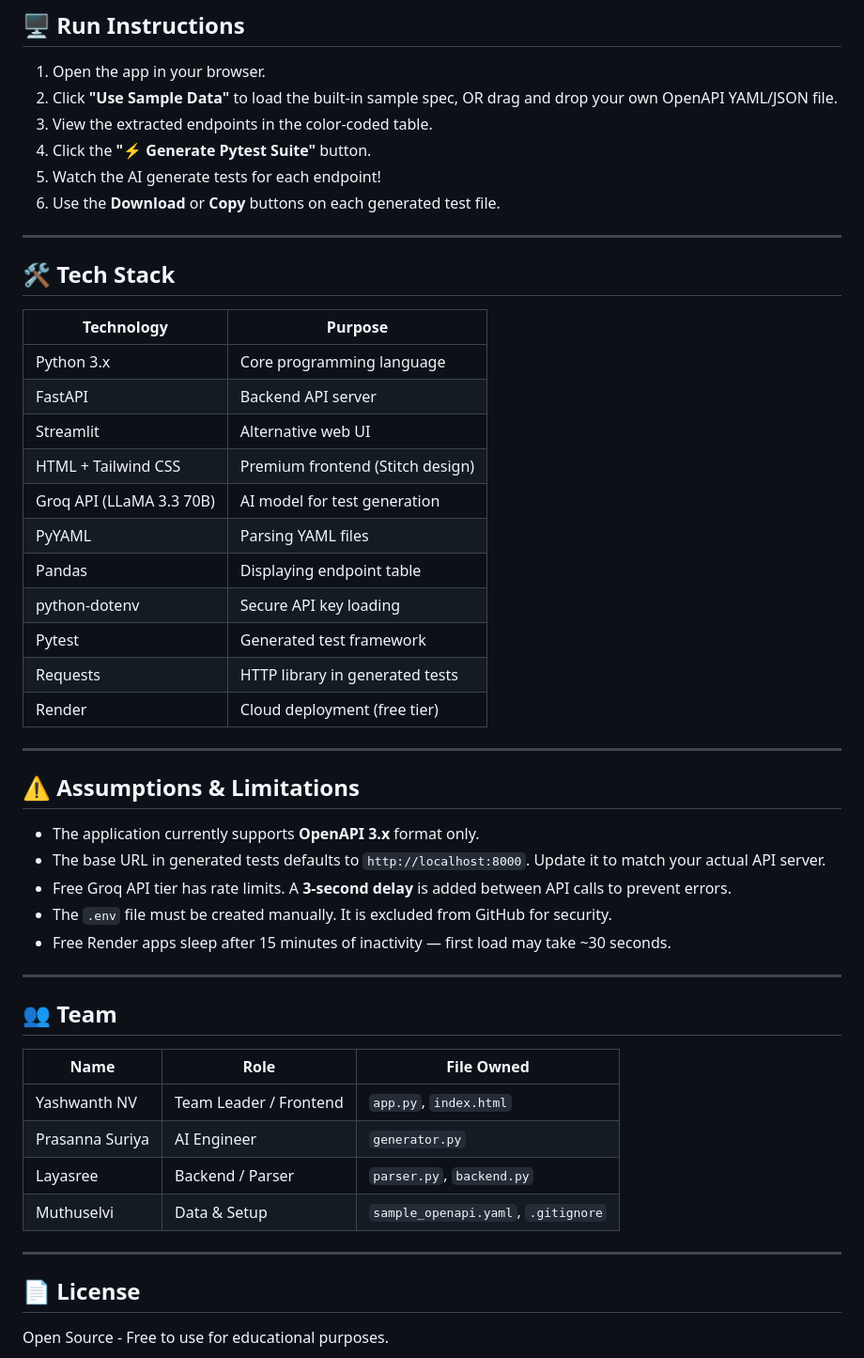
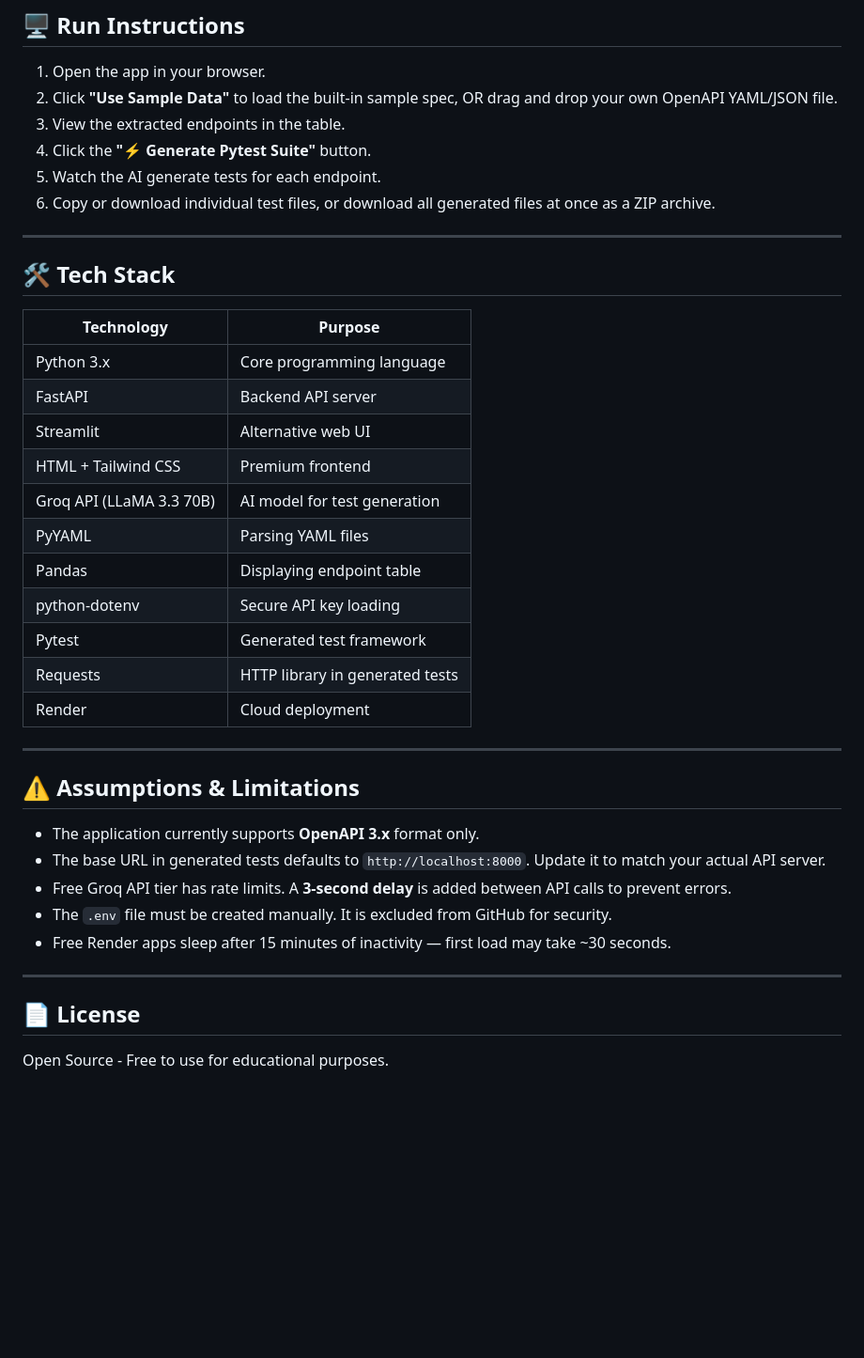
Before and after one commit to YASHWANTHTHEKING/api-test-generator, a Markdown page: README.md, the part around one of its changes. Shown at 94% size. Rendered like a GitHub page; blank space fills up the shorter version.

```diff
--- a/README.md
+++ b/README.md
@@ -126,10 +118,10 @@ Open your browser at **http://localhost:8501**
 
 1. Open the app in your browser.
 2. Click **"Use Sample Data"** to load the built-in sample spec, OR drag and drop your own OpenAPI YAML/JSON file.
-3. View the extracted endpoints in the color-coded table.
+3. View the extracted endpoints in the table.
 4. Click the **"⚡ Generate Pytest Suite"** button.
-5. Watch the AI generate tests for each endpoint!
-6. Use the **Download** or **Copy** buttons on each generated test file.
+5. Watch the AI generate tests for each endpoint.
+6. Copy or download individual test files, or download all generated files at once as a ZIP archive.
 
 ---
 
@@ -140,14 +132,14 @@ Open your browser at **http://localhost:8501**
 | Python 3.x | Core programming language |
 | FastAPI | Backend API server |
 | Streamlit | Alternative web UI |
-| HTML + Tailwind CSS | Premium frontend (Stitch design) |
+| HTML + Tailwind CSS | Premium frontend |
 | Groq API (LLaMA 3.3 70B) | AI model for test generation |
 | PyYAML | Parsing YAML files |
 | Pandas | Displaying endpoint table |
 | python-dotenv | Secure API key loading |
 | Pytest | Generated test framework |
 | Requests | HTTP library in generated tests |
-| Render | Cloud deployment (free tier) |
+| Render | Cloud deployment |
 
 ---
 
@@ -161,16 +153,5 @@ Open your browser at **http://localhost:8501**
 
 ---
 
-## 👥 Team
-
-| Name | Role | File Owned |
-|---|---|---|
-| Yashwanth NV | Team Leader / Frontend | `app.py`, `index.html` |
-| Prasanna Suriya | AI Engineer | `generator.py` |
-| Layasree | Backend / Parser | `parser.py`, `backend.py` |
-| Muthuselvi | Data & Setup | `sample_openapi.yaml`, `.gitignore` |
-
----
-
 ## 📄 License
 Open Source - Free to use for educational purposes.
```
Also changed, not shown: other parts of README.md (+10 -18 lines).
